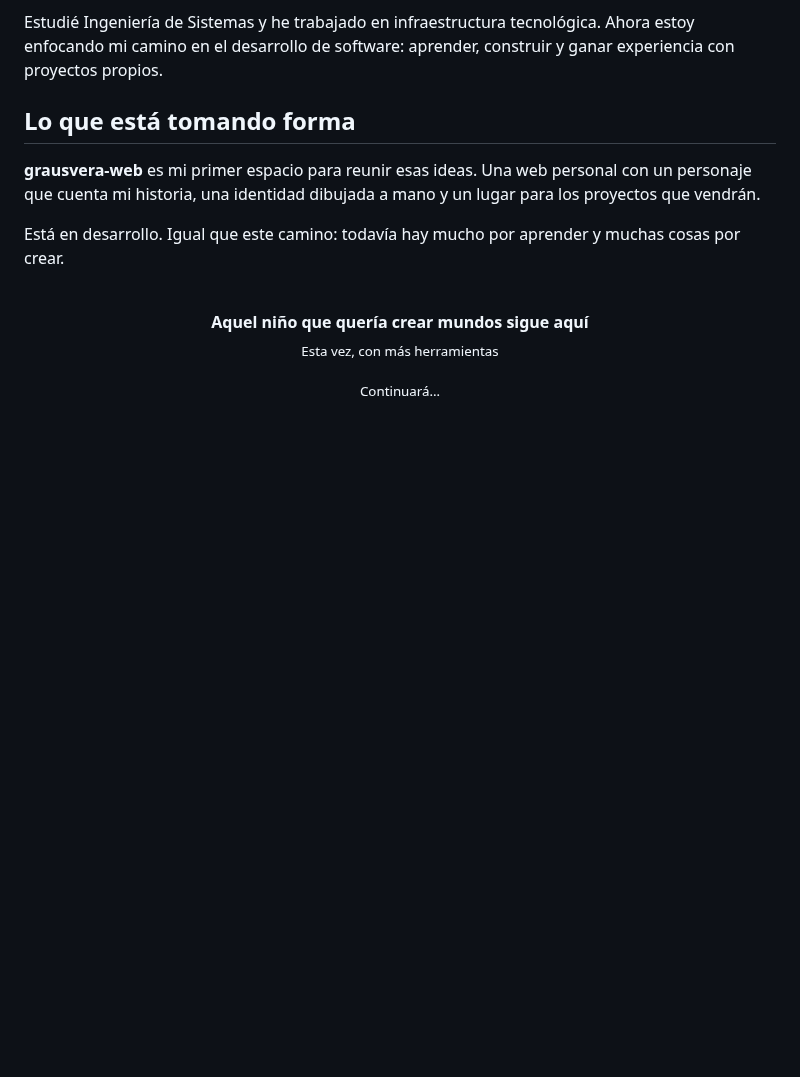
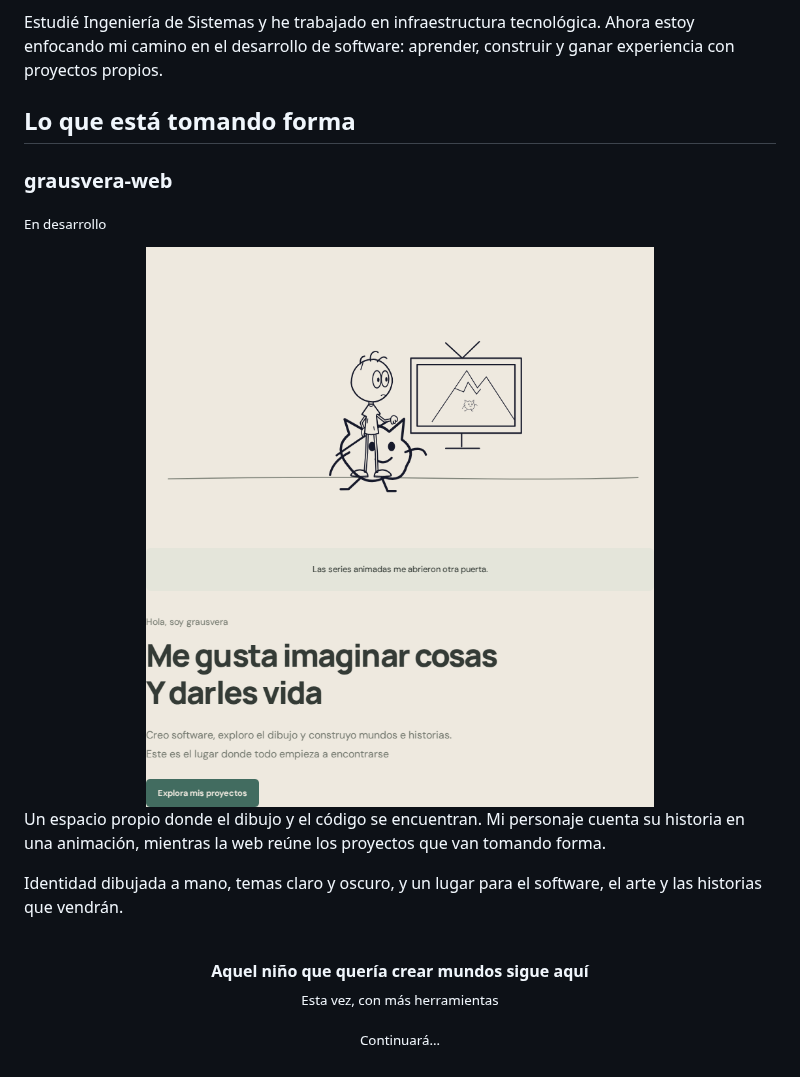
Before and after one commit to grausvera/grausvera, a Markdown page: README.md, the part around one of its changes. Rendered like a GitHub page; pictures changed too: assets/grausvera-web-preview.png (added); blank space fills up the shorter version.

Commit message:
docs: showcase website project with a real preview

```diff
--- a/README.md
+++ b/README.md
@@ -27,9 +13,15 @@ Estudié Ingeniería de Sistemas y he trabajado en infraestructura tecnológica.
 
 ## Lo que está tomando forma
 
-**grausvera-web** es mi primer espacio para reunir esas ideas. Una web personal con un personaje que cuenta mi historia, una identidad dibujada a mano y un lugar para los proyectos que vendrán.
+### grausvera-web
 
-Está en desarrollo. Igual que este camino: todavía hay mucho por aprender y muchas cosas por crear.
+<sub>En desarrollo</sub>
+
+<img src="./assets/grausvera-web-preview.png" alt="Vista real de grausvera-web: una historia dibujada y la presentación del portafolio" width="100%">
+
+Un espacio propio donde el dibujo y el código se encuentran. Mi personaje cuenta su historia en una animación, mientras la web reúne los proyectos que van tomando forma.
+
+Identidad dibujada a mano, temas claro y oscuro, y un lugar para el software, el arte y las historias que vendrán.
 
 <br>
 
```
Also changed, not shown: other parts of README.md (+0 -14 lines).
